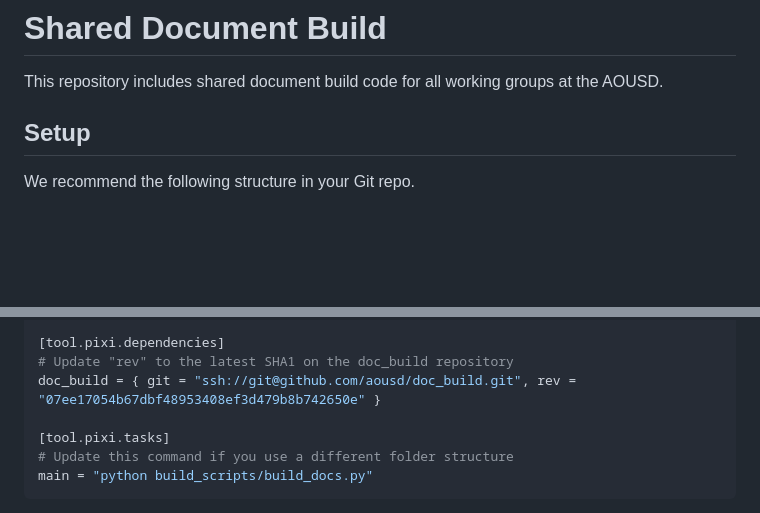
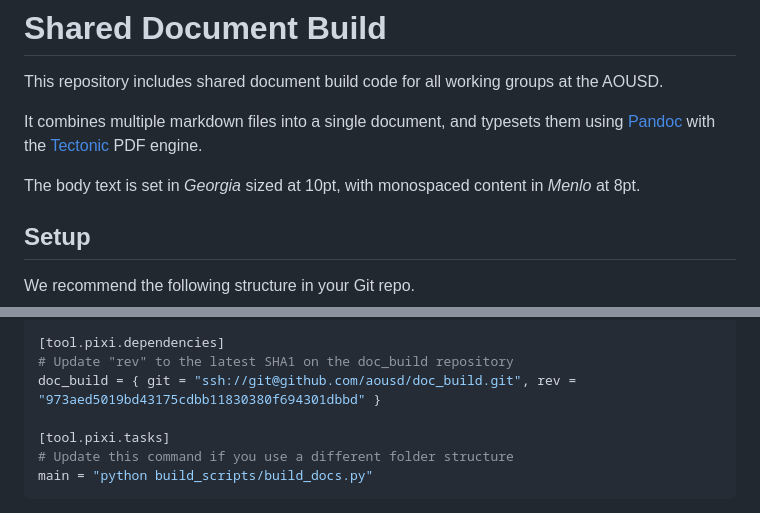
Before and after one commit to aousd/doc_build, a Markdown page: README.md, 2 parts joined by grey strips. Drawn GitHub-style; blank space fills up the shorter version.

```diff
--- a/README.md
+++ b/README.md
@@ -1,6 +1,13 @@
 # Shared Document Build
 
 This repository includes shared document build code for all working groups at the AOUSD.
+
+It combines multiple markdown files into a single document, and
+typesets them using [Pandoc](https://pandoc.org) with the
+ [Tectonic](https://tectonic-typesetting.github.io/en-US/)
+ PDF engine.
+
+ The body text is set in *Georgia* sized at 10pt, with monospaced content in *Menlo* at 8pt.
 
 ## Setup
 
@@ -27,7 +34,7 @@ preview = ["pixi-build"]
 
 [tool.pixi.dependencies]
 # Update "rev" to the latest SHA1 on the doc_build repository
-doc_build = { git = "ssh://git@github.com/aousd/doc_build.git", rev = "07ee17054b67dbf48953408ef3d479b8b742650e" }
+doc_build = { git = "ssh://git@github.com/aousd/doc_build.git", rev = "973aed5019bd43175cdbb11830380f694301dbbd" }
 
 [tool.pixi.tasks]
 # Update this command if you use a different folder structure
```
